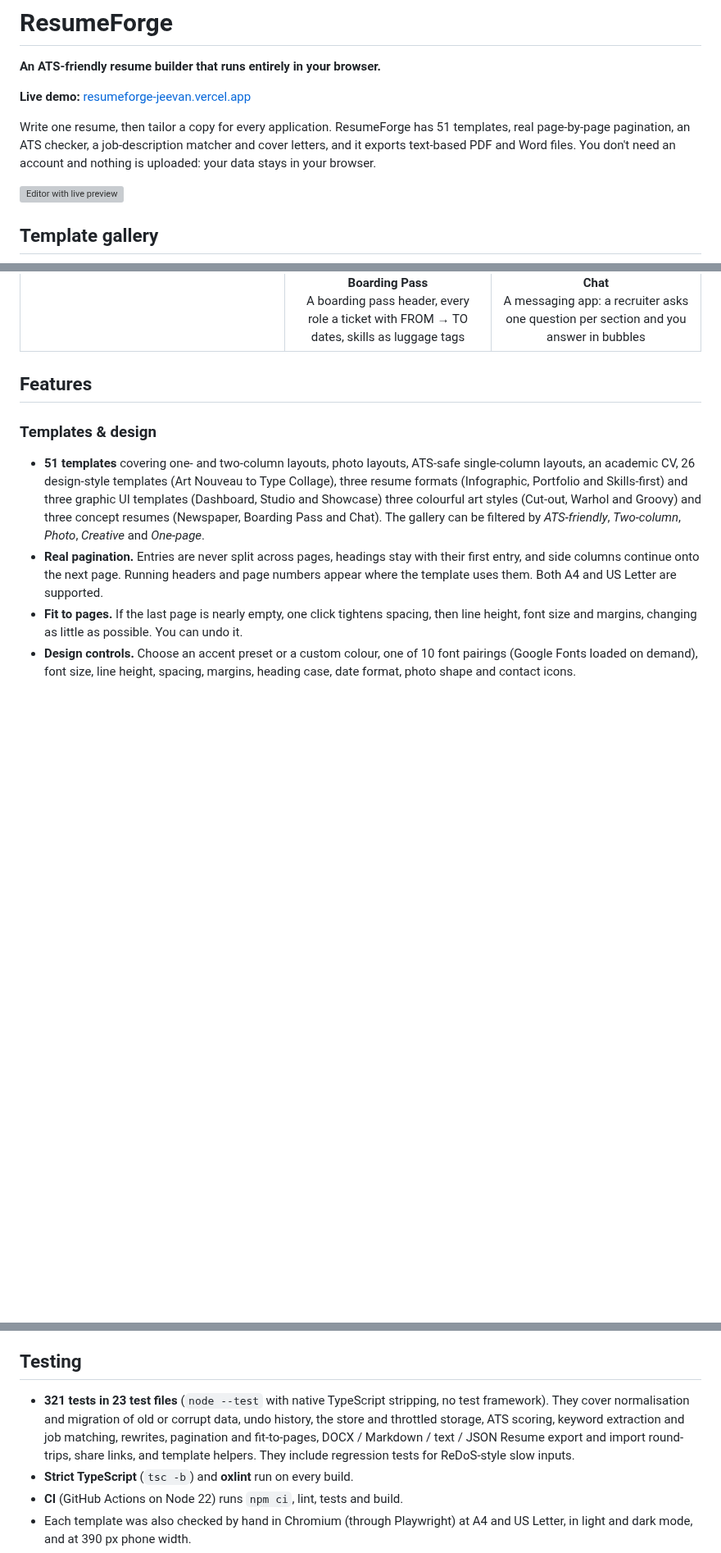
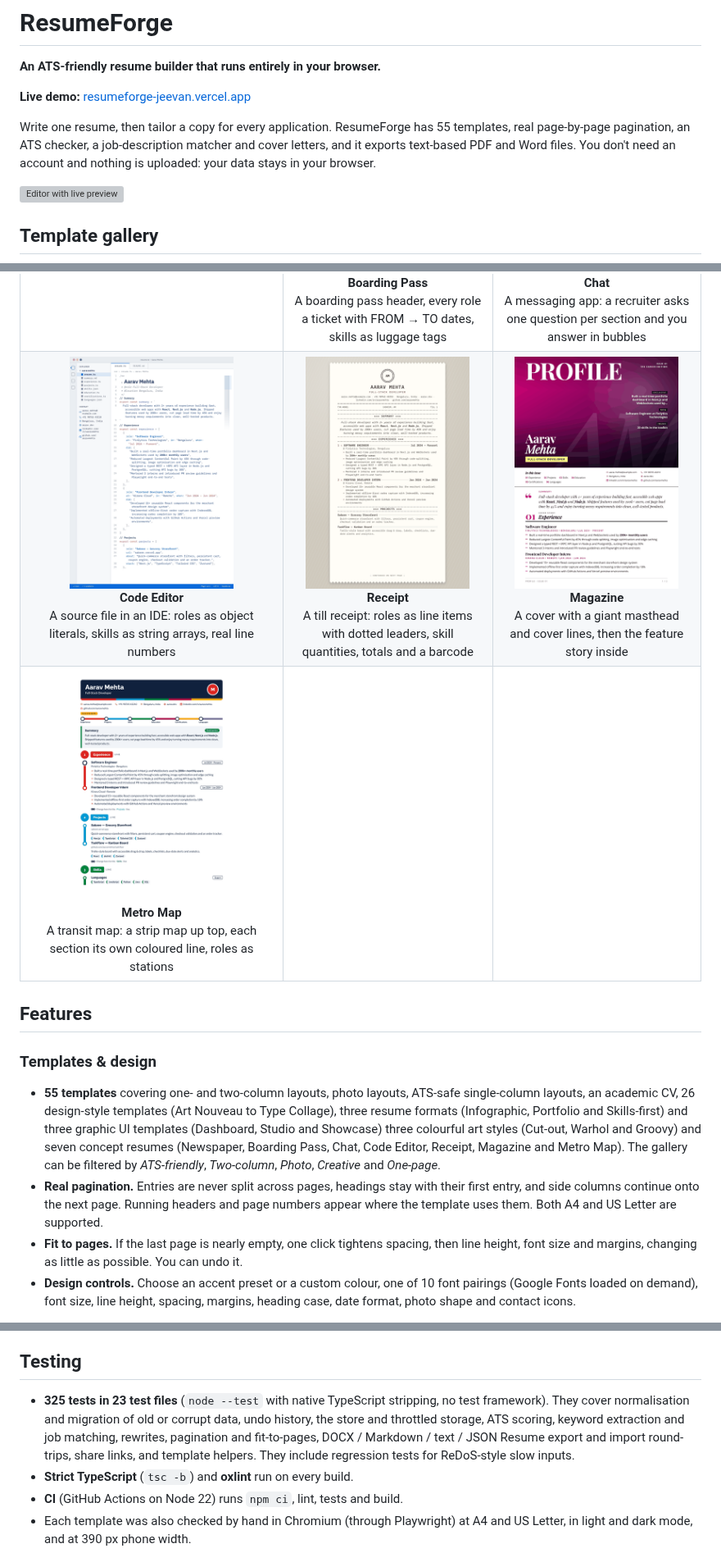
Before and after one commit to Jeevan2410/resumeforge, a Markdown page: README.md, 3 parts joined by grey strips. Shown at 82% size. Rendered like a GitHub page; pictures changed too: docs/templates/codeeditor.png (added), docs/templates/magazine.png (added), docs/templates/metro.png (added); blank space fills up the shorter version; grey boxes are pictures that could not be loaded.

```diff
--- a/README.md
+++ b/README.md
@@ -4,7 +4,7 @@
 
 **Live demo:** [resumeforge-jeevan.vercel.app](https://resumeforge-jeevan.vercel.app)
 
-Write one resume, then tailor a copy for every application. ResumeForge has 51 templates, real page-by-page pagination, an ATS checker, a job-description matcher and cover letters, and it exports text-based PDF and Word files. You don't need an account and nothing is uploaded: your data stays in your browser.
+Write one resume, then tailor a copy for every application. ResumeForge has 55 templates, real page-by-page pagination, an ATS checker, a job-description matcher and cover letters, and it exports text-based PDF and Word files. You don't need an account and nothing is uploaded: your data stays in your browser.
 
 ![Editor with live preview](docs/editor.png)
 
@@ -69,11 +69,13 @@ New types of resume, not just new colours: each one tells your story as a differ
 | | | |
 |:-:|:-:|:-:|
 | <img src="docs/templates/newspaper.png" width="200" alt="Newspaper template"><br>**Newspaper**<br>A front page: your name as the masthead, the summary as the lead story and your roles as news articles | <img src="docs/templates/boardingpass.png" width="200" alt="Boarding Pass template"><br>**Boarding Pass**<br>A boarding pass header, every role a ticket with FROM → TO dates, skills as luggage tags | <img src="docs/templates/chat.png" width="200" alt="Chat template"><br>**Chat**<br>A messaging app: a recruiter asks one question per section and you answer in bubbles |
+| <img src="docs/templates/codeeditor.png" width="200" alt="Code Editor template"><br>**Code Editor**<br>A source file in an IDE: roles as object literals, skills as string arrays, real line numbers | <img src="docs/templates/receipt.png" width="200" alt="Receipt template"><br>**Receipt**<br>A till receipt: roles as line items with dotted leaders, skill quantities, totals and a barcode | <img src="docs/templates/magazine.png" width="200" alt="Magazine template"><br>**Magazine**<br>A cover with a giant masthead and cover lines, then the feature story inside |
+| <img src="docs/templates/metro.png" width="200" alt="Metro Map template"><br>**Metro Map**<br>A transit map: a strip map up top, each section its own coloured line, roles as stations | | |
 
 ## Features
 
 ### Templates & design
-- **51 templates** covering one- and two-column layouts, photo layouts, ATS-safe single-column layouts, an academic CV, 26 design-style templates (Art Nouveau to Type Collage), three resume formats (Infographic, Portfolio and Skills-first) and three graphic UI templates (Dashboard, Studio and Showcase) three colourful art styles (Cut-out, Warhol and Groovy) and three concept resumes (Newspaper, Boarding Pass and Chat). The gallery can be filtered by *ATS-friendly*, *Two-column*, *Photo*, *Creative* and *One-page*.
+- **55 templates** covering one- and two-column layouts, photo layouts, ATS-safe single-column layouts, an academic CV, 26 design-style templates (Art Nouveau to Type Collage), three resume formats (Infographic, Portfolio and Skills-first) and three graphic UI templates (Dashboard, Studio and Showcase) three colourful art styles (Cut-out, Warhol and Groovy) and seven concept resumes (Newspaper, Boarding Pass, Chat, Code Editor, Receipt, Magazine and Metro Map). The gallery can be filtered by *ATS-friendly*, *Two-column*, *Photo*, *Creative* and *One-page*.
 - **Real pagination.** Entries are never split across pages, headings stay with their first entry, and side columns continue onto the next page. Running headers and page numbers appear where the template uses them. Both A4 and US Letter are supported.
 - **Fit to pages.** If the last page is nearly empty, one click tightens spacing, then line height, font size and margins, changing as little as possible. You can undo it.
 - **Design controls.** Choose an accent preset or a custom colour, one of 10 font pairings (Google Fonts loaded on demand), font size, line height, spacing, margins, heading case, date format, photo shape and contact icons.
@@ -161,7 +163,7 @@ flowchart LR
 
 ## Testing
 
-- **321 tests in 23 test files** (`node --test` with native TypeScript stripping, no test framework). They cover normalisation and migration of old or corrupt data, undo history, the store and throttled storage, ATS scoring, keyword extraction and job matching, rewrites, pagination and fit-to-pages, DOCX / Markdown / text / JSON Resume export and import round-trips, share links, and template helpers. They include regression tests for ReDoS-style slow inputs.
+- **325 tests in 23 test files** (`node --test` with native TypeScript stripping, no test framework). They cover normalisation and migration of old or corrupt data, undo history, the store and throttled storage, ATS scoring, keyword extraction and job matching, rewrites, pagination and fit-to-pages, DOCX / Markdown / text / JSON Resume export and import round-trips, share links, and template helpers. They include regression tests for ReDoS-style slow inputs.
 - **Strict TypeScript** (`tsc -b`) and **oxlint** run on every build.
 - **CI** (GitHub Actions on Node 22) runs `npm ci`, lint, tests and build.
 - Each template was also checked by hand in Chromium (through Playwright) at A4 and US Letter, in light and dark mode, and at 390 px phone width.
```
Also changed, not shown: other parts of README.md (+1 -1 lines), 11 other files.
